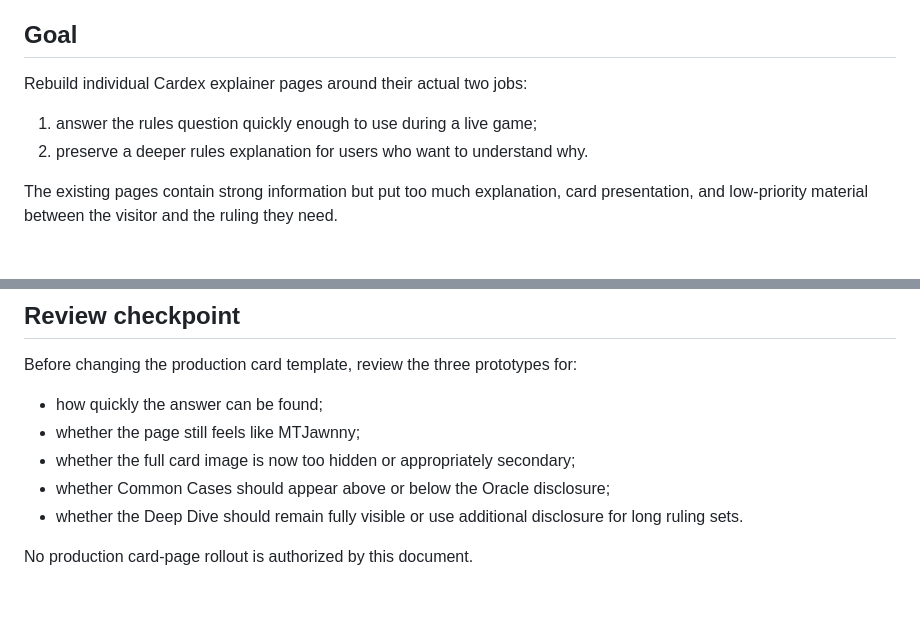
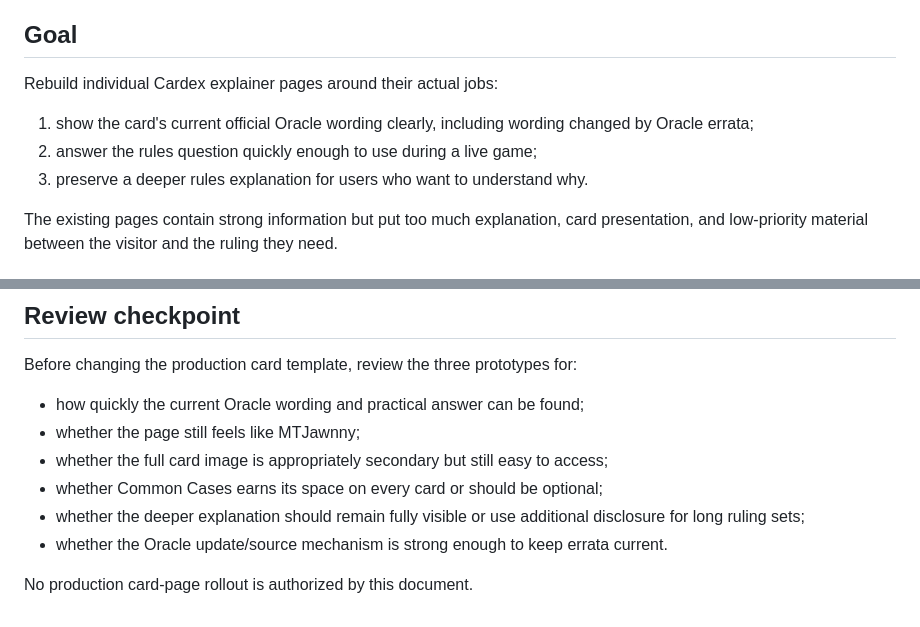
Before and after one commit to MTJawnny/mtjawnny.github.io, a Markdown page: docs/site/CARDEX-MIDGAME-REDESIGN-PROTOTYPE-2026-10-06.md, 2 parts joined by grey strips. GitHub-like rendering.

```diff
--- a/docs/site/CARDEX-MIDGAME-REDESIGN-PROTOTYPE-2026-10-06.md
+++ b/docs/site/CARDEX-MIDGAME-REDESIGN-PROTOTYPE-2026-10-06.md
@@ -6,10 +6,11 @@
 
 ## Goal
 
-Rebuild individual Cardex explainer pages around their actual two jobs:
+Rebuild individual Cardex explainer pages around their actual jobs:
 
-1. answer the rules question quickly enough to use during a live game;
-2. preserve a deeper rules explanation for users who want to understand why.
+1. show the card's current official Oracle wording clearly, including wording changed by Oracle errata;
+2. answer the rules question quickly enough to use during a live game;
+3. preserve a deeper rules explanation for users who want to understand why.
 
 The existing pages contain strong information but put too much explanation, card presentation, and low-priority material between the visitor and the ruling they need.
 
@@ -120,10 +141,11 @@ The production pass should verify final color pairs against WCAG and test them o
 
 Before changing the production card template, review the three prototypes for:
 
-- how quickly the answer can be found;
+- how quickly the current Oracle wording and practical answer can be found;
 - whether the page still feels like MTJawnny;
-- whether the full card image is now too hidden or appropriately secondary;
-- whether Common Cases should appear above or below the Oracle disclosure;
-- whether the Deep Dive should remain fully visible or use additional disclosure for long ruling sets.
+- whether the full card image is appropriately secondary but still easy to access;
+- whether Common Cases earns its space on every card or should be optional;
+- whether the deeper explanation should remain fully visible or use additional disclosure for long ruling sets;
+- whether the Oracle update/source mechanism is strong enough to keep errata current.
 
 No production card-page rollout is authorized by this document.
```
Also changed, not shown: other parts of docs/site/CARDEX-MIDGAME-REDESIGN-PROTOTYPE-2026-10-06.md (+32 -12 lines).
